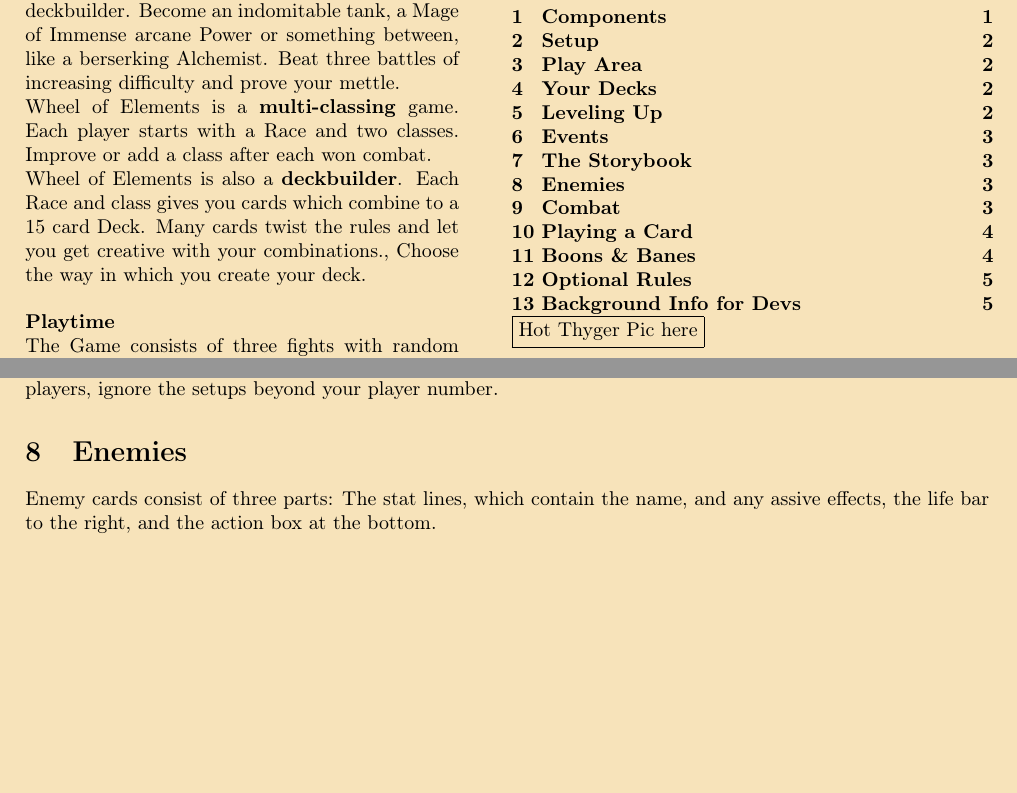
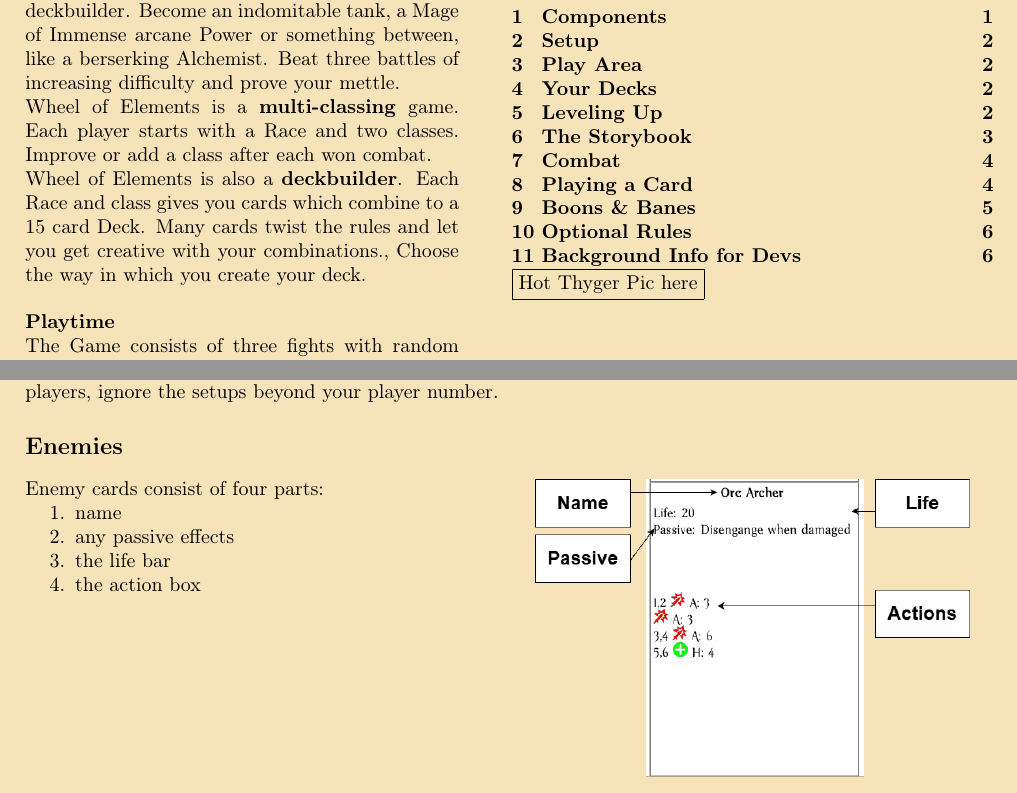
Before and after one commit to Mich2024/WheelOfElements, a LaTeX document (Books/Rulebook.tex): two parts of pages 1 and 3 of 5 before the commit and two parts of pages 1 and 3 of 6 after it, joined at a grey line, cut so that both start at the same text, the shorter picture padded with empty space. Compiled offline with pdfLaTeX.

Commit message:
update rulebook structure

```diff
--- a/Books/Rulebook.tex
+++ b/Books/Rulebook.tex
@@ -206,7 +204,20 @@ There are always 5 enemy setups described per encounter. Each player gets one of
 These enemy setups are distributed in clockwise seating order. %Please get  a picture for this
 If you are playing with less than 5 players, ignore the setups beyond your player number.
 
+\subsection*{Enemies}
+\begin{figure}[ht]
+	\begin{minipage}[t][10cm][t]{0.5\textwidth}
+		Enemy cards consist of four parts:
+		\begin{enumerate}
+			\item name
+			\item any passive effects
+			\item the life bar
+			\item the action box
+		\end{enumerate}
+	\end{minipage}
+	\begin{minipage}[t][10cm][t]{0.5\textwidth}
+		\centering
+		\includegraphics[width=0.9\linewidth, valign=t]{ExplanationPics/Monstercard.drawio.png}
+	\end{minipage}
+\end{figure}
 
-\section{Enemies}
-Enemy cards consist of three parts:
-The stat lines, which contain the name, and any assive effects, the life bar to the right, and the action box at the bottom.
```
Also changed, not shown: Books/Rulebook.tex (14 more changed lines).
